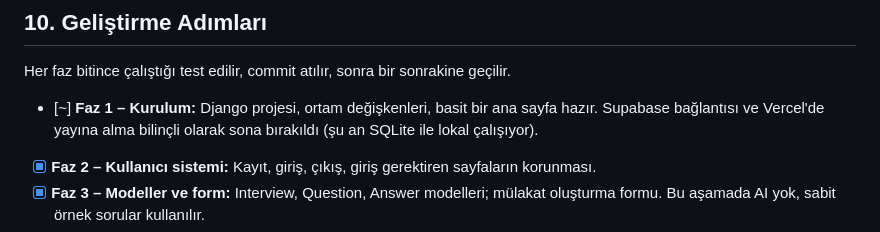
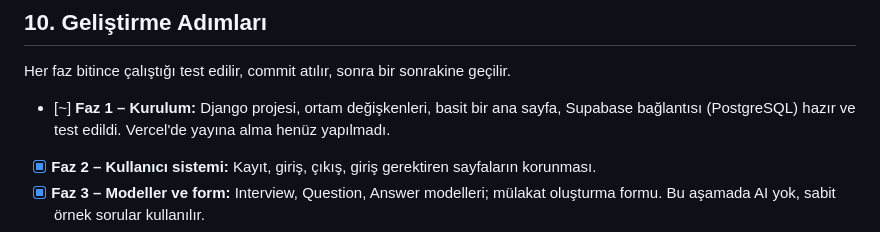
Before and after one commit to turkensar/mulakat-s-mulator, a Markdown page: docs/mulakat.md, the part around the change. Drawn GitHub-style.

Commit message:
docs: Supabase baglantisi kuruldu ve dogrulandi
Kod tarafinda degisiklik gerekmedi (dj-database-url zaten DATABASE_URL'i
okuyordu). .env'deki DATABASE_URL Supabase pooler URI'sine guncellendi
(gitignored, commit'e girmiyor). migrate calistirildi, gercek kayit/
giris/panel akisi Supabase uzerinden test edildi.

Co-Authored-By: Claude Sonnet 5 <noreply@anthropic.com>

```diff
--- a/docs/mulakat.md
+++ b/docs/mulakat.md
@@ -259,7 +259,7 @@ ALLOWED_HOSTS=
 
 Her faz bitince çalıştığı test edilir, commit atılır, sonra bir sonrakine geçilir.
 
-- [~] **Faz 1 – Kurulum:** Django projesi, ortam değişkenleri, basit bir ana sayfa hazır. Supabase bağlantısı ve Vercel'de yayına alma bilinçli olarak sona bırakıldı (şu an SQLite ile lokal çalışıyor).
+- [~] **Faz 1 – Kurulum:** Django projesi, ortam değişkenleri, basit bir ana sayfa, Supabase bağlantısı (PostgreSQL) hazır ve test edildi. Vercel'de yayına alma henüz yapılmadı.
 - [x] **Faz 2 – Kullanıcı sistemi:** Kayıt, giriş, çıkış, giriş gerektiren sayfaların korunması.
 - [x] **Faz 3 – Modeller ve form:** Interview, Question, Answer modelleri; mülakat oluşturma formu. Bu aşamada AI yok, sabit örnek sorular kullanılır.
 - [x] **Faz 4 – Gemini ile soru üretme:** `gemini.py` servisi, soru üretme çağrısı, JSON şeması, hata yönetimi.
```
